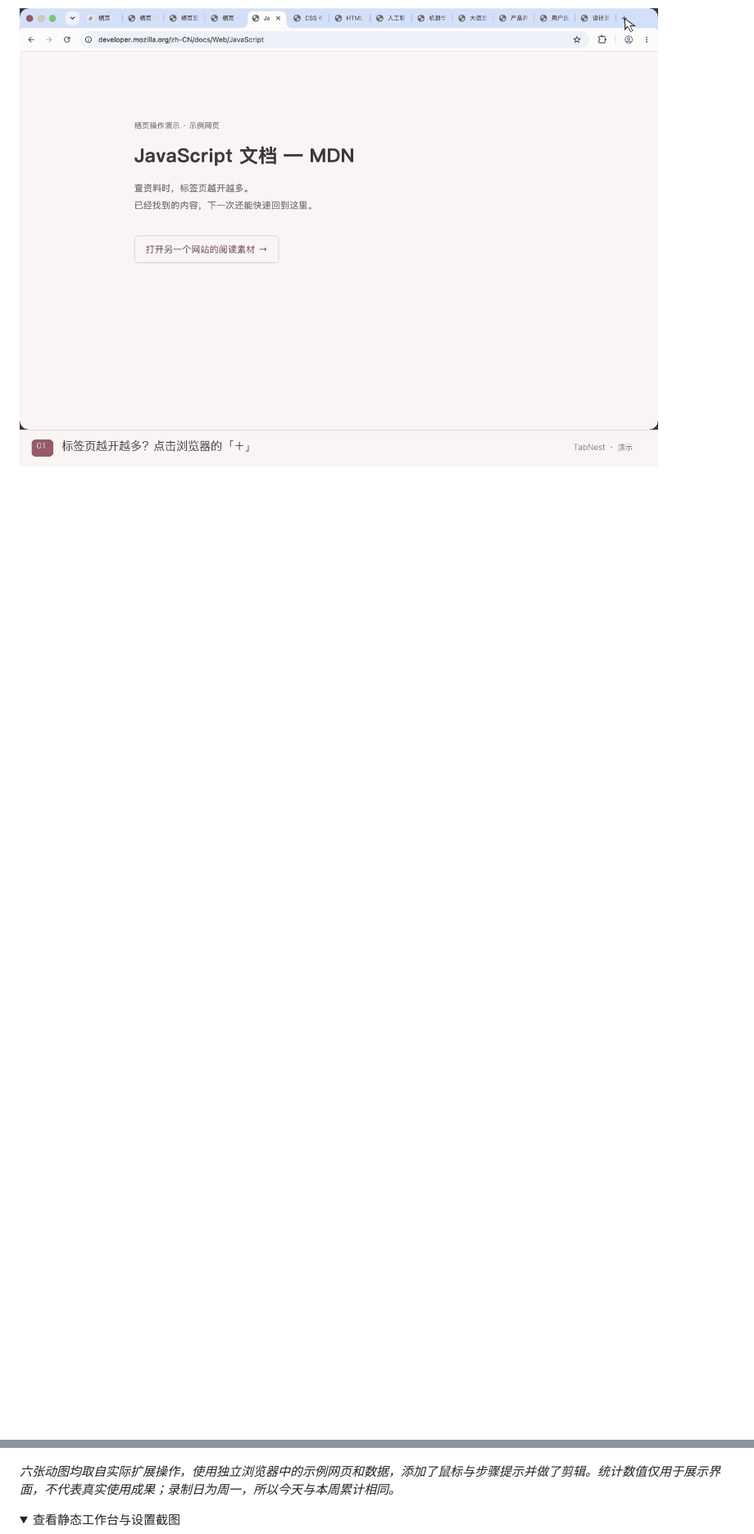
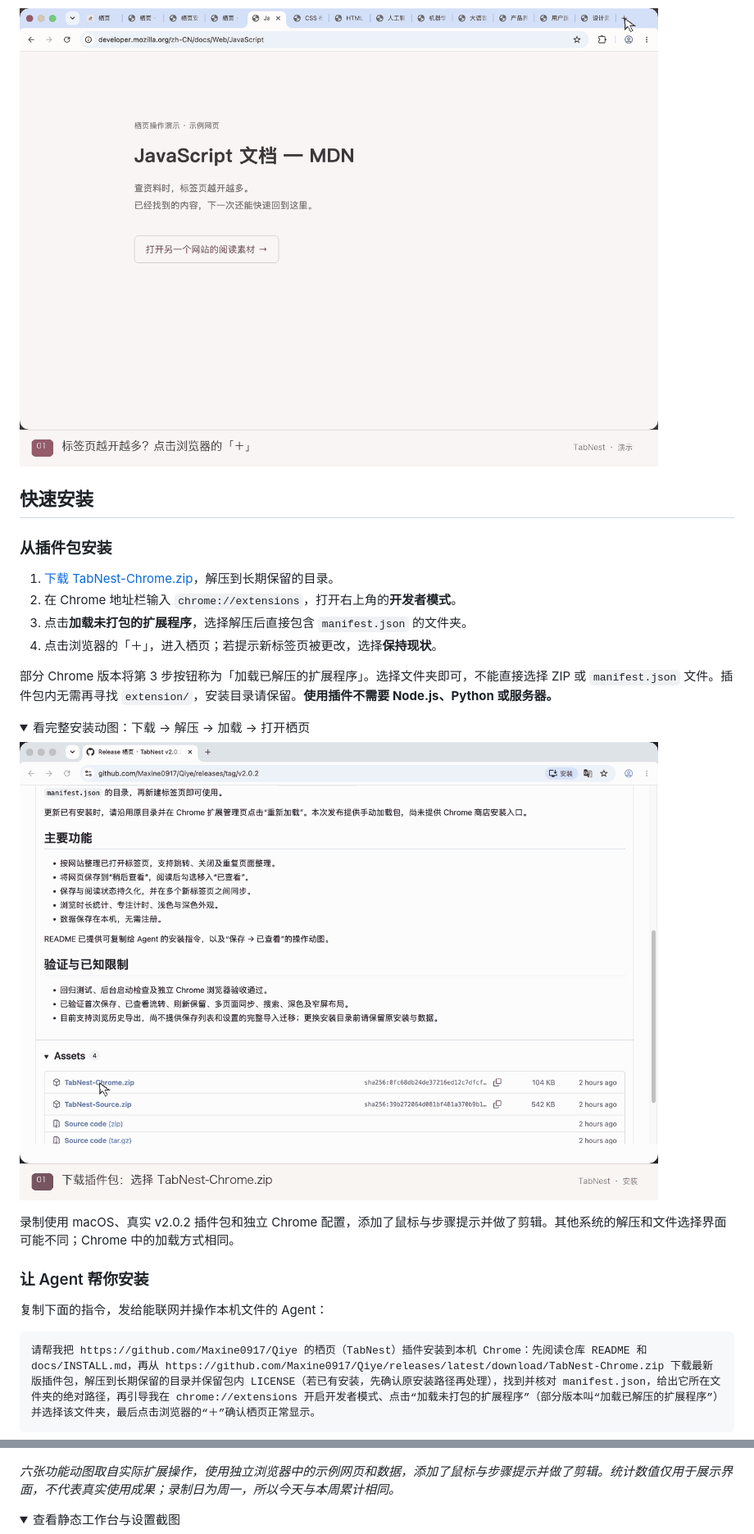
Before and after one commit to Chen-Lim/Qiye, a Markdown page: README.md, 2 parts joined by grey strips. Shown at 82% size. Rendered like a GitHub page; pictures changed too: docs/assets/install.gif (added); folded sections open; blank space fills up the shorter version.

Commit message:
Make first-time TabNest installation easier to follow
Put setup ahead of feature details and add a real download-to-new-tab walkthrough.

````diff
--- a/README.md
+++ b/README.md
@@ -14,3 +14,31 @@
 
 ![打开与跳转：浏览器已有许多标签，点击加号打开栖页，再点击标题切回原标签页](docs/assets/open-and-switch.gif)
 
+## 快速安装
+
+### 从插件包安装
+
+1. [下载 TabNest-Chrome.zip](https://github.com/Maxine0917/Qiye/releases/latest/download/TabNest-Chrome.zip)，解压到长期保留的目录。
+2. 在 Chrome 地址栏输入 `chrome://extensions`，打开右上角的**开发者模式**。
+3. 点击**加载未打包的扩展程序**，选择解压后直接包含 `manifest.json` 的文件夹。
+4. 点击浏览器的「＋」，进入栖页；若提示新标签页被更改，选择**保持现状**。
+
+部分 Chrome 版本将第 3 步按钮称为「加载已解压的扩展程序」。选择文件夹即可，不能直接选择 ZIP 或 `manifest.json` 文件。插件包内无需再寻找 `extension/`，安装目录请保留。**使用插件不需要 Node.js、Python 或服务器。**
+
+<details>
+<summary>看完整安装动图：下载 → 解压 → 加载 → 打开栖页</summary>
+
+![完整安装：从 GitHub 下载插件包，在 macOS 解压并核对 manifest.json，在 Chrome 开启开发者模式、选择运行文件夹，点击原生加号打开栖页](docs/assets/install.gif)
+
+录制使用 macOS、真实 v2.0.2 插件包和独立 Chrome 配置，添加了鼠标与步骤提示并做了剪辑。其他系统的解压和文件选择界面可能不同；Chrome 中的加载方式相同。
+
+</details>
+
+### 让 Agent 帮你安装
+
+复制下面的指令，发给能联网并操作本机文件的 Agent：
+
+```text
+请帮我把 https://github.com/Maxine0917/Qiye 的栖页（TabNest）插件安装到本机 Chrome：先阅读仓库 README 和 docs/INSTALL.md，再从 https://github.com/Maxine0917/Qiye/releases/latest/download/TabNest-Chrome.zip 下载最新版插件包，解压到长期保留的目录并保留包内 LICENSE（若已有安装，先确认原安装路径再处理），找到并核对 manifest.json，给出它所在文件夹的绝对路径，再引导我在 chrome://extensions 开启开发者模式、点击“加载未打包的扩展程序”（部分版本叫“加载已解压的扩展程序”）并选择该文件夹，最后点击浏览器的“＋”确认栖页正常显示。
+```
+
@@ -68,7 +107,7 @@
 
 ![浏览统计：依次展示今天、本周、本月、今年的累计时长与网站排行，数值为演示数据](docs/assets/browsing-stats.gif)
 
-*六张动图均取自实际扩展操作，使用独立浏览器中的示例网页和数据，添加了鼠标与步骤提示并做了剪辑。统计数值仅用于展示界面，不代表真实使用成果；录制日为周一，所以今天与本周累计相同。*
+*六张功能动图取自实际扩展操作，使用独立浏览器中的示例网页和数据，添加了鼠标与步骤提示并做了剪辑。统计数值仅用于展示界面，不代表真实使用成果；录制日为周一，所以今天与本周累计相同。*
 
 <details>
 <summary>查看静态工作台与设置截图</summary>
````
Also changed, not shown: other parts of README.md (+25 -51 lines), docs/INSTALL.md (+8 -2 lines).
